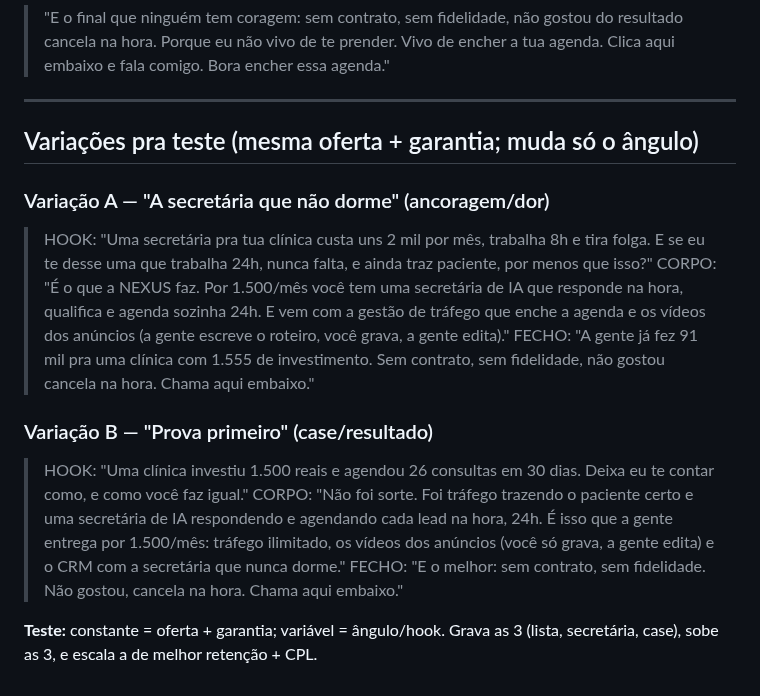
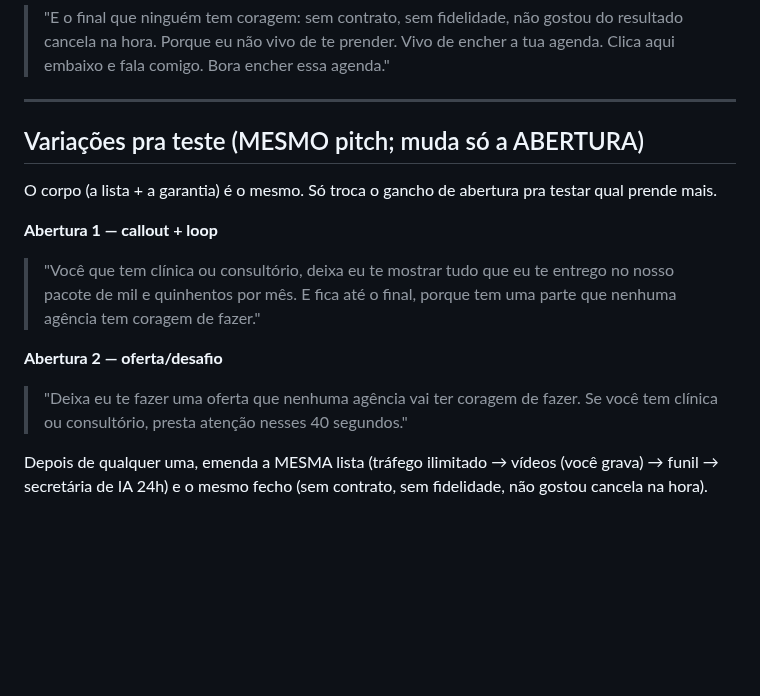
Before and after one commit to oficialnexus00/nexus-estetica, a Markdown page: comercial/oferta-1500.md, the part around the change. Rendered like a GitHub page; blank space fills up the shorter version.

Commit message:
Corrige variacoes: mesmo pitch, so muda a abertura (2 hooks)
Co-Authored-By: Claude Opus 4.8 <noreply@anthropic.com>
Claude-Session: https://claude.ai/code/session_014oumGi9ZAFXKZP9WvUdho7

```diff
--- a/comercial/oferta-1500.md
+++ b/comercial/oferta-1500.md
@@ -121,28 +121,20 @@ o investimento em mídia.
 
 ---
 
-## Variações pra teste (mesma oferta + garantia; muda só o ângulo)
+## Variações pra teste (MESMO pitch; muda só a ABERTURA)
 
-### Variação A — "A secretária que não dorme" (ancoragem/dor)
-> HOOK: "Uma secretária pra tua clínica custa uns 2 mil por mês, trabalha 8h e tira
-> folga. E se eu te desse uma que trabalha 24h, nunca falta, e ainda traz paciente,
-> por menos que isso?"
-> CORPO: "É o que a NEXUS faz. Por 1.500/mês você tem uma secretária de IA que
-> responde na hora, qualifica e agenda sozinha 24h. E vem com a gestão de tráfego
-> que enche a agenda e os vídeos dos anúncios (a gente escreve o roteiro, você grava,
-> a gente edita)."
-> FECHO: "A gente já fez 91 mil pra uma clínica com 1.555 de investimento. Sem
-> contrato, sem fidelidade, não gostou cancela na hora. Chama aqui embaixo."
+O corpo (a lista + a garantia) é o mesmo. Só troca o gancho de abertura pra testar
+qual prende mais.
 
-### Variação B — "Prova primeiro" (case/resultado)
-> HOOK: "Uma clínica investiu 1.500 reais e agendou 26 consultas em 30 dias. Deixa eu
-> te contar como, e como você faz igual."
-> CORPO: "Não foi sorte. Foi tráfego trazendo o paciente certo e uma secretária de IA
-> respondendo e agendando cada lead na hora, 24h. É isso que a gente entrega por
-> 1.500/mês: tráfego ilimitado, os vídeos dos anúncios (você só grava, a gente edita)
-> e o CRM com a secretária que nunca dorme."
-> FECHO: "E o melhor: sem contrato, sem fidelidade. Não gostou, cancela na hora.
-> Chama aqui embaixo."
+**Abertura 1 — callout + loop**
+> "Você que tem clínica ou consultório, deixa eu te mostrar tudo que eu te entrego no
+> nosso pacote de mil e quinhentos por mês. E fica até o final, porque tem uma parte
+> que nenhuma agência tem coragem de fazer."
 
-**Teste:** constante = oferta + garantia; variável = ângulo/hook. Grava as 3 (lista,
-secretária, case), sobe as 3, e escala a de melhor retenção + CPL.
+**Abertura 2 — oferta/desafio**
+> "Deixa eu te fazer uma oferta que nenhuma agência vai ter coragem de fazer. Se você
+> tem clínica ou consultório, presta atenção nesses 40 segundos."
+
+Depois de qualquer uma, emenda a MESMA lista (tráfego ilimitado → vídeos (você grava)
+→ funil → secretária de IA 24h) e o mesmo fecho (sem contrato, sem fidelidade, não
+gostou cancela na hora).
```
